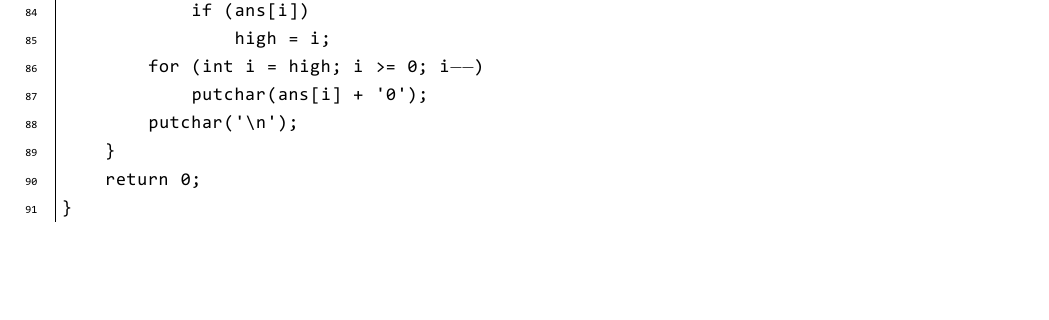
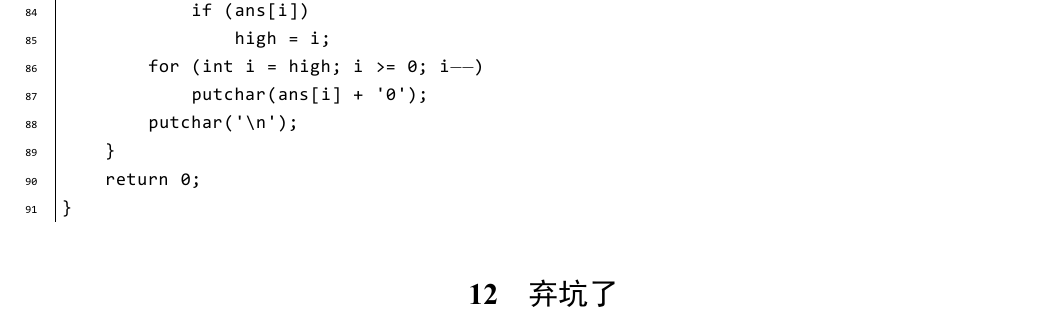
Before and after one commit to TooYoungTooSimp/my_solutions, a LaTeX document (省选准备/省选基础算法.tex): part of page 91 of 91, cut so that both start at the same text, the shorter picture padded with empty space. The pictures show the PDF file 省选准备/省选基础算法.pdf that the author committed with the source.

Commit message:
弃坑了

```diff
--- a/省选准备/省选基础算法.tex
+++ b/省选准备/省选基础算法.tex
@@ -619,4 +619,5 @@ Manacher 模板题
 \subsection{练习题}
 \paragraph{示例代码} 两个大整数相乘
 \codeinput[\href{http://acm.hdu.edu.cn/showproblem.php?pid=1402}{HDU1402} - A * B Problem Plus]{assets/day12/hdu1402.cpp}
+\section{弃坑了}
 \end{document}
```
Also changed, not shown: 省选准备/省选基础算法.pdf.
